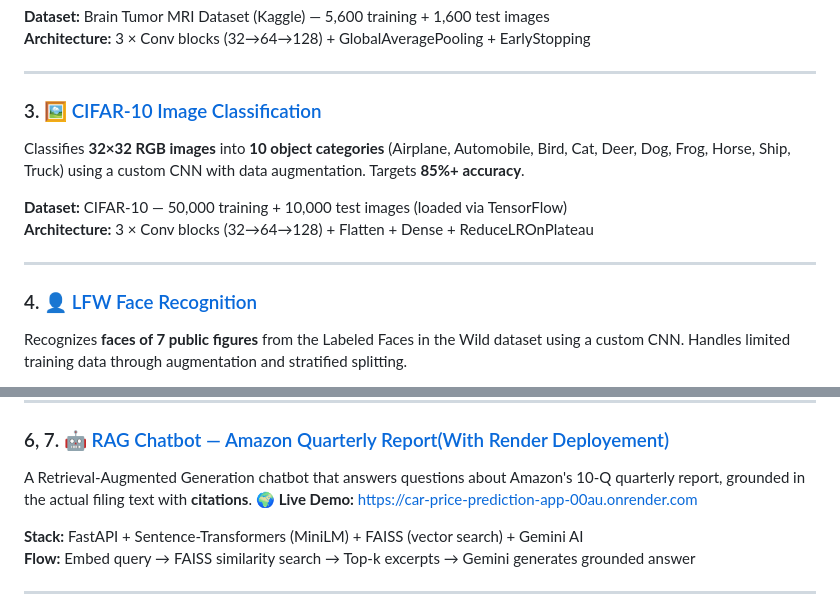
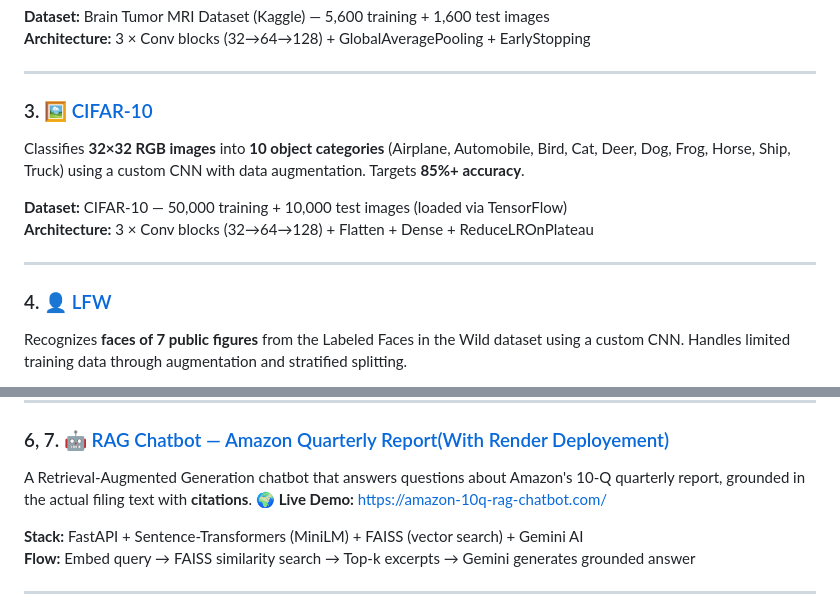
Before and after one commit to divyansh-070/MPONLINE-Assignment-and-Project-Submission-Record, a Markdown page: README.md, 2 parts joined by grey strips. GitHub-like rendering.

```diff
--- a/README.md
+++ b/README.md
@@ -52,7 +52,7 @@ Classifies brain MRI images into **4 categories** (Glioma, Meningioma, No Tumor,
 ---
 
 
-### 3. 🖼️ [CIFAR-10 Image Classification](./CIFAR%2010/)
+### 3. 🖼️ [CIFAR-10](./CIFAR%2010/)
 
 Classifies **32×32 RGB images** into **10 object categories** (Airplane, Automobile, Bird, Cat, Deer, Dog, Frog, Horse, Ship, Truck) using a custom CNN with data augmentation. Targets **85%+ accuracy**.
 
@@ -61,7 +61,7 @@ Classifies **32×32 RGB images** into **10 object categories** (Airplane, Automo
 
 ---
 
-### 4. 👤 [LFW Face Recognition](./LFW%20face%20recognition/)
+### 4. 👤 [LFW](./LFW%20face%20recognition/)
 
 Recognizes **faces of 7 public figures** from the Labeled Faces in the Wild dataset using a custom CNN. Handles limited training data through augmentation and stratified splitting.
 
@@ -82,7 +82,7 @@ A content-based movie recommendation engine using **TF-IDF Vectorization** and *
 ### 6, 7. 🤖 [RAG Chatbot — Amazon Quarterly Report(With Render Deployement)](./Rag_Chatbot/)
 
 A Retrieval-Augmented Generation chatbot that answers questions about Amazon's 10-Q quarterly report, grounded in the actual filing text with **citations**.
-🌍 **Live Demo:** [https://car-price-prediction-app-00au.onrender.com](https://car-price-prediction-app-00au.onrender.com)
+🌍 **Live Demo:** [https://amazon-10q-rag-chatbot.com/](https://mponline-assignment-and-project.onrender.com/)
 
 **Stack:** FastAPI + Sentence-Transformers (MiniLM) + FAISS (vector search) + Gemini AI
 **Flow:** Embed query → FAISS similarity search → Top-k excerpts → Gemini generates grounded answer
```
Also changed, not shown: other parts of README.md (+2 -2 lines).
